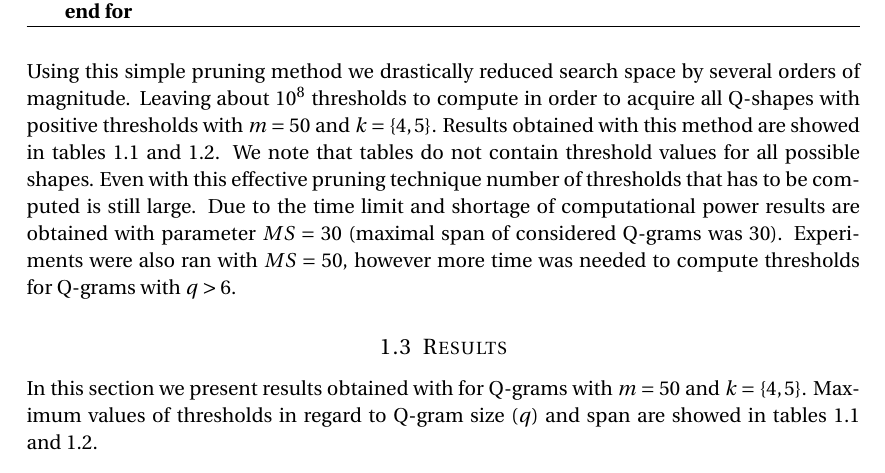
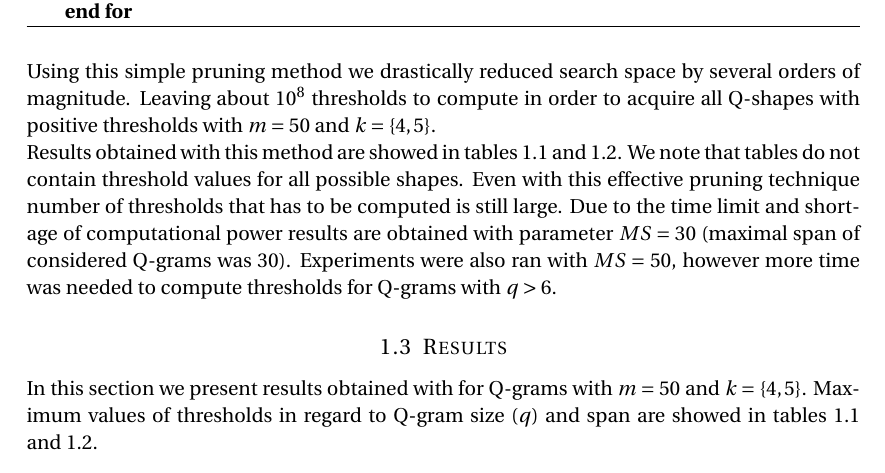
Before and after one commit to lr46916/qThresh, a LaTeX document (report/Documentation.tex): part of page 3 of 5, cut so that both start at the same text. Compiled offline with pdfLaTeX.

Commit message:
comments changed

```diff
--- a/report/Documentation.tex
+++ b/report/Documentation.tex
@@ -195,10 +194,11 @@ value of span for all considered Q-grams}
 Using this simple pruning method we drastically reduced search space by several
 orders of magnitude. Leaving about $10^{8}$ thresholds to compute in order to
 acquire all Q-shapes with positive thresholds with $m=50$ and $k=\{4,5\}$.
+
+%TODO mozda prebacit u results ili tako nesto
+
 Results obtained with this method are showed in tables~\ref{tab:res1}
-and~\ref{tab:res2}.
-%TODO mozda prebacit u results ili tako nesto
-We note that tables do not contain threshold values for all
+and~\ref{tab:res2}. We note that tables do not contain threshold values for all
 possible shapes. Even with this effective pruning technique number of thresholds
 that has to be computed is still large. Due to the time limit and
 shortage of computational power results are obtained with parameter $MS = 30$
```
Also changed, not shown: report/Documentation.tex (1 more changed lines).
